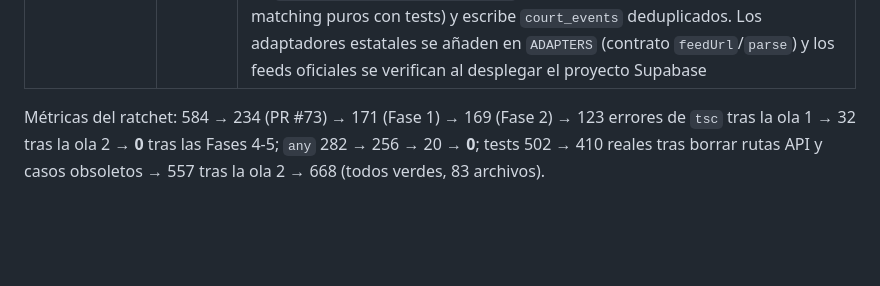
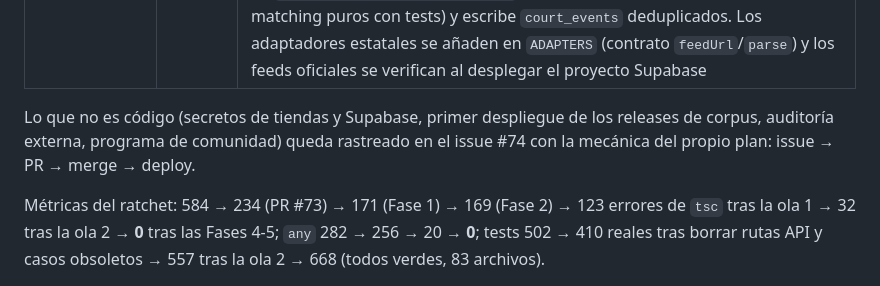
Before and after one commit to ArtemioPadilla/LexMX, a Markdown page: docs/INCEPTOR-MIGRATION-ANALYSIS.md, the part around the change. GitHub-like rendering; blank space fills up the shorter version.

Commit message:
docs(plan): track the owner-side activation steps in issue #74
Co-Authored-By: Claude Fable 5.1 <noreply@anthropic.com>
Claude-Session: https://claude.ai/code/session_01Feddck7o6SvxphhoJZJbEc

```diff
--- a/docs/INCEPTOR-MIGRATION-ANALYSIS.md
+++ b/docs/INCEPTOR-MIGRATION-ANALYSIS.md
@@ -418,6 +418,10 @@ Rama `claude/lex-inceptor-migration-analysis-qmg92a`. Cada fase se cierra con
 | 11.4 E Canales | ✅ | Servidor MCP local `scripts/mcp/server.ts` (`search_corpus`, `get_article`, `list_documents` sobre stdio, sin dependencias) probado contra el corpus de 14 leyes; PWA con Workbox; LexMX Escritorio (Tauri 2, `src-tauri/`, `desktop.yml`); complemento de Word (`public/office/manifest.xml` + `/office/taskpane`: el mismo chat como panel de tareas con «Insertar última respuesta» vía Office.js, con o sin citas; sin servidor); móvil: scripts `mobile:android:*` / `mobile:ios:*` y `docs/MOBILE.md` (mismo `dist/`, decisiones de modelos y distribución). `mobile.yml` genera el proyecto Android con los SDKs en CI y produce el APK de depuración, e iOS compila sin firma en macOS; la firma para tiendas espera los secretos del repositorio (`docs/MOBILE.md`) |
 | 11.4 G Confianza | ✅ | `/seguridad`, marco de privacidad por país en cada módulo, aviso en cada respuesta, `docs/CONTRIBUTING-JURISDICTIONS.md`; `docs/SECURITY-PROGRAM.md` (mapa de controles a ISO 27001 Anexo A y alineación con ISO 42001, con lo que ya es código y lo pendiente) y `docs/COMMUNITY.md` (despachos aliados y clínicas/estudiantes: qué reciben, qué aportan, reglas). Fuera del repositorio: la auditoría externa (ruta en `docs/SECURITY-PROGRAM.md`) y la aportación de casos por aliados (`docs/COMMUNITY.md`) |
 | 11.9 Supabase | ✅ | `supabase/` (6 migraciones con RLS, 4 Edge Functions, `supabase.yml`, test de invariantes); cliente guardado `src/lib/supabase.ts`, `$session`/`$guardUser`, `route-guard.tsx`, `/cuenta` con alta e inicio de sesión (modo local si no hay variables); pestañas Organizaciones (crear, integrantes, roles por allowlist, invitaciones con token hasheado + Edge Function `accept-invite`), Plan y consumo (suscripción y `usage` del mes, solo lectura, cuotas por plan) y Monitoreo (expedientes vigilados por adaptador, leyes seguidas, notificaciones) sobre `src/lib/server/*` con tests contra un cliente falso. Directorio verificado de abogados y canalización en `/abogados` (`src/lib/server/lawyers.ts` con tests; solo perfiles verificados, resumen sin expediente, perfil propio). Portal de pago: Edge Function `billing-portal` (Stripe Checkout para Pro/Team y Customer Portal; botones en Plan y consumo); monitoreo programado: `0007_cron_monitoring.sql` (pg_cron + pg_net + Vault) llama cada hora a `court-monitor`, que corre los adaptadores de `src/lib/monitoring/adapters.ts` (DOF diario, SCJN y CJF por RSS; parsing y matching puros con tests) y escribe `court_events` deduplicados. Los adaptadores estatales se añaden en `ADAPTERS` (contrato `feedUrl`/`parse`) y los feeds oficiales se verifican al desplegar el proyecto Supabase |
+
+Lo que no es código (secretos de tiendas y Supabase, primer despliegue de los
+releases de corpus, auditoría externa, programa de comunidad) queda rastreado
+en el issue #74 con la mecánica del propio plan: issue → PR → merge → deploy.
 
 Métricas del ratchet: 584 → 234 (PR #73) → 171 (Fase 1) → 169 (Fase 2) → 123
 errores de `tsc` tras la ola 1 → 32 tras la ola 2 → **0** tras las Fases 4-5;
```
